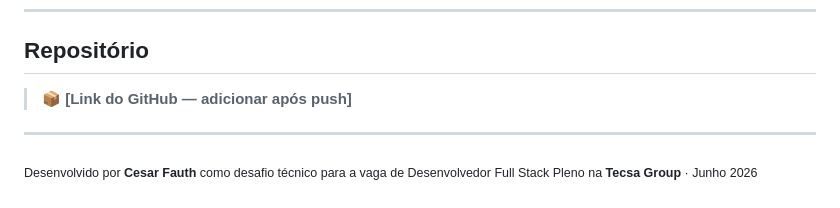
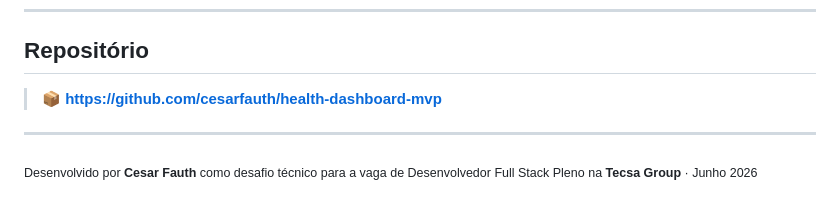
Before and after one commit to cesarfauth/health-dashboard-mvp, a Markdown page: README.md, the part around the change. Drawn GitHub-style.

Commit message:
docs: add GitHub repository link to README

```diff
--- a/README.md
+++ b/README.md
@@ -432,7 +432,7 @@ O que eu implementaria com mais tempo:
 
 ## Repositório
 
-> 📦 **[Link do GitHub — adicionar após push]**
+> 📦 **[https://github.com/cesarfauth/health-dashboard-mvp](https://github.com/cesarfauth/health-dashboard-mvp)**
 
 ---
 
```
